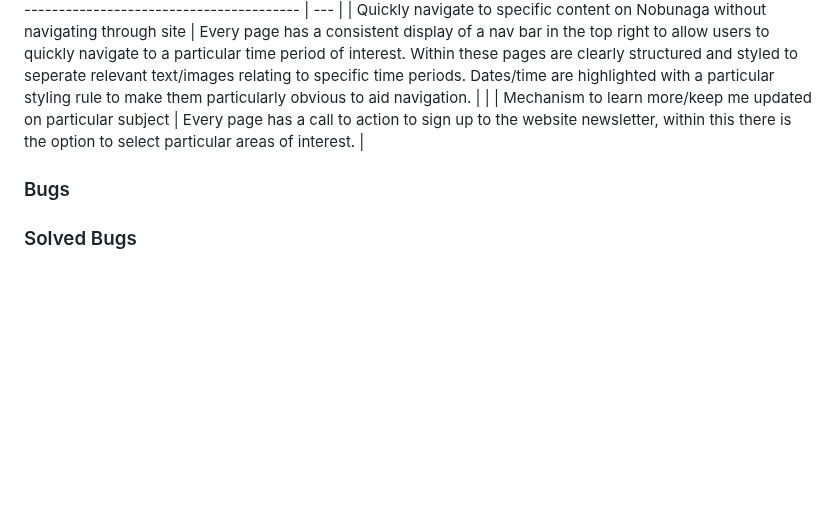
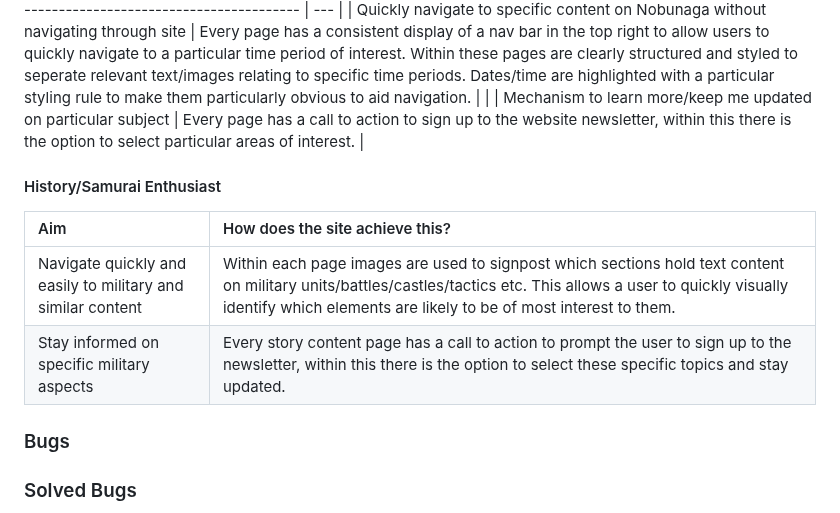
Before and after one commit to TomLiDev/Oda-Nobunagav1, a Markdown page: TESTING.md, the part around the change. GitHub-like rendering; blank space fills up the shorter version.

```diff
--- a/TESTING.md
+++ b/TESTING.md
@@ -134,6 +134,13 @@ During this testing the auto-refresh on the thank you page was declared as an er
 | Quickly navigate to specific content on Nobunaga without navigating through site | Every page has a consistent display of a nav bar in the top right to allow users to quickly navigate to a particular time period of interest. Within these pages are clearly structured and styled to seperate relevant text/images relating to specific time periods. Dates/time are highlighted with a particular styling rule to make them particularly obvious to aid navigation. |     |
 | Mechanism to learn more/keep me updated on particular subject                    | Every page has a call to action to sign up to the website newsletter, within this there is the option to select particular areas of interest.                                                                                                                                                                                                                                         |
 
+#### History/Samurai Enthusiast
+
+| Aim                                                         | How does the site achieve this?                                                                                                                                                                                                        |
+| :---------------------------------------------------------- | :------------------------------------------------------------------------------------------------------------------------------------------------------------------------------------------------------------------------------------- |
+| Navigate quickly and easily to military and similar content | Within each page images are used to signpost which sections hold text content on military units/battles/castles/tactics etc. This allows a user to quickly visually identify which elements are likely to be of most interest to them. |
+| Stay informed on specific military aspects                  | Every story content page has a call to action to prompt the user to sign up to the newsletter, within this there is the option to select these specific topics and stay updated.                                                       |
+
 ### Bugs
 
 ### Solved Bugs
```
Also changed, not shown: README.md (+4 -6 lines).
